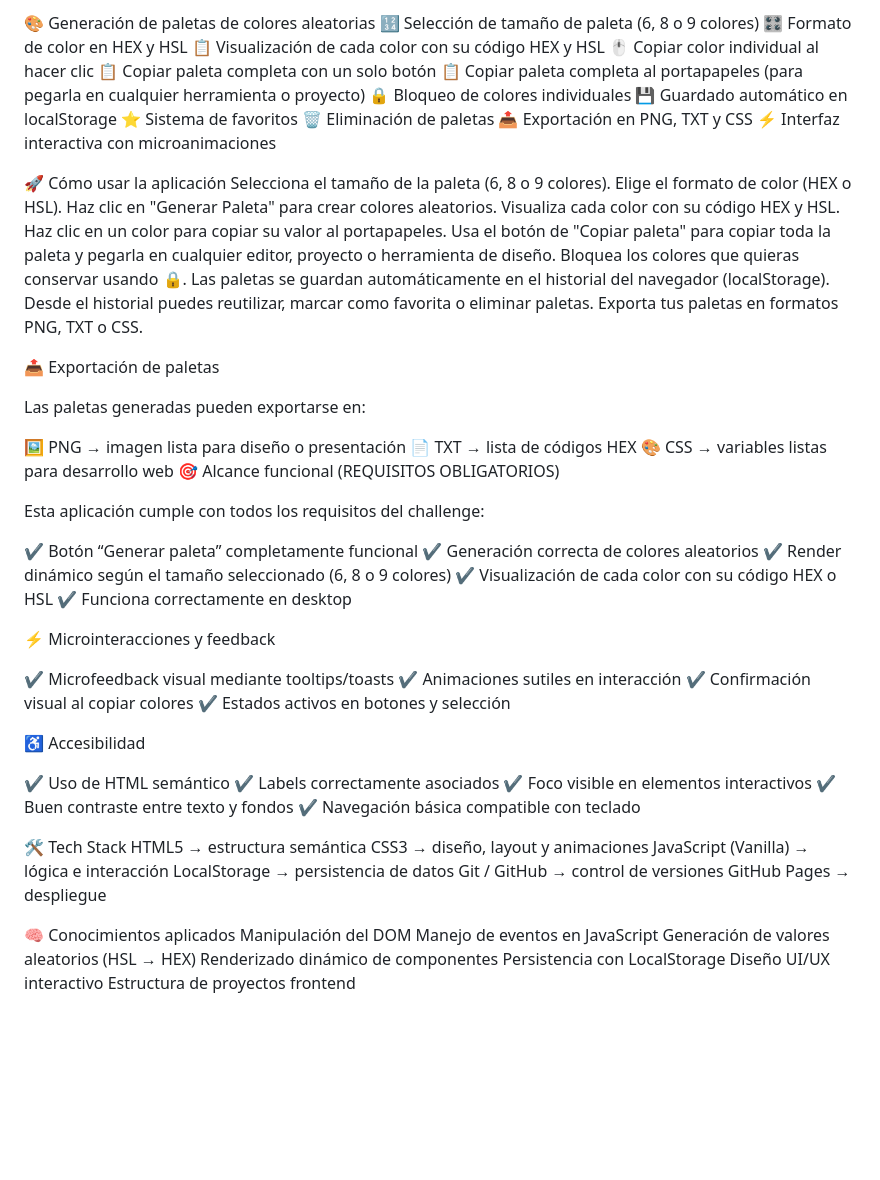
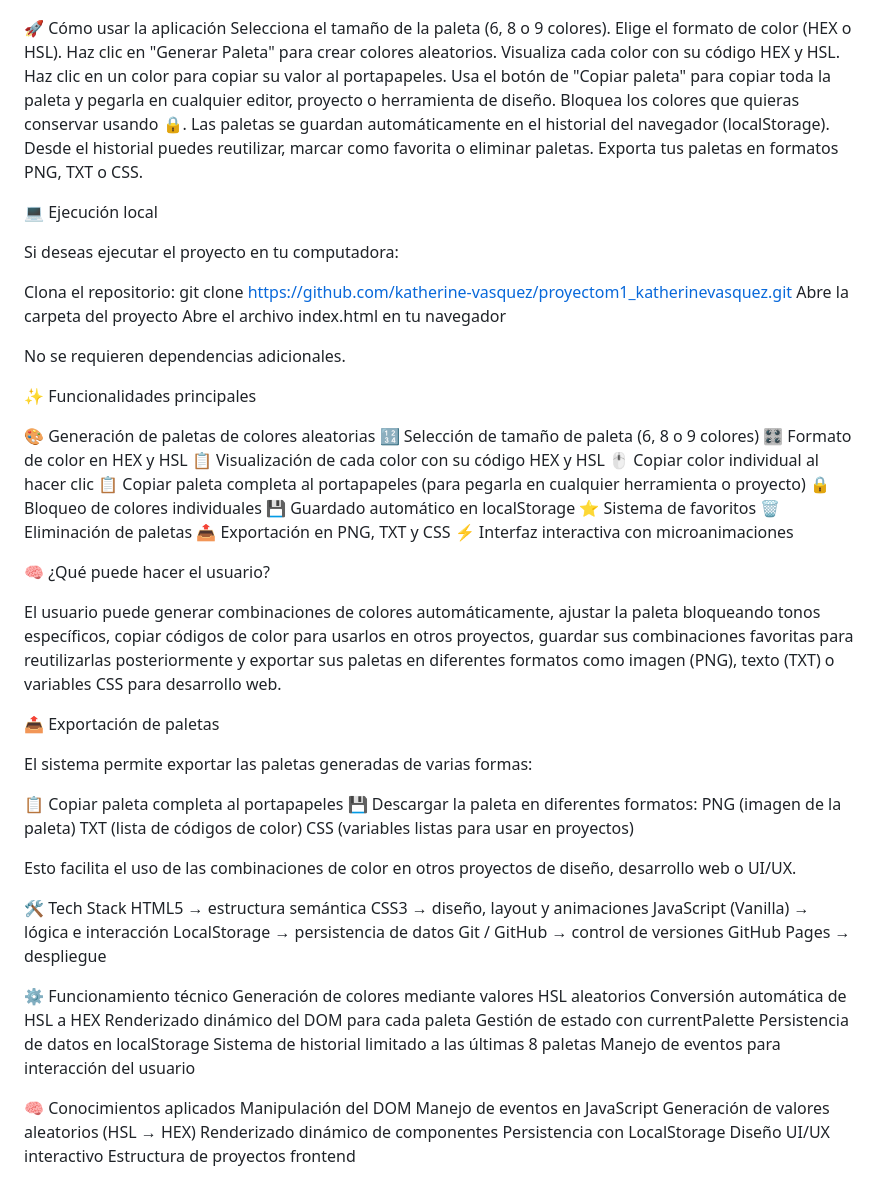
Before and after one commit to katherine-vasquez/proyectom1_katherinevasquez, a Markdown page: README.md, the part around one of its changes. Rendered like a GitHub page; blank space fills up the shorter version.

Commit message:
docs: mejora completa del README del proyecto Color Pro Studio

```diff
--- a/README.md
+++ b/README.md
@@ -14,17 +15,4 @@ Permite generar, bloquear, copiar y exportar paletas en múltiples formatos, mej
 
-🎨 Generación de paletas de colores aleatorias
-🔢 Selección de tamaño de paleta (6, 8 o 9 colores)
-🎛️ Formato de color en HEX y HSL
-📋 Visualización de cada color con su código HEX y HSL
-🖱️ Copiar color individual al hacer clic
-📋 Copiar paleta completa con un solo botón
-📋 Copiar paleta completa al portapapeles (para pegarla en cualquier herramienta o proyecto)
-🔒 Bloqueo de colores individuales
-💾 Guardado automático en localStorage
-⭐ Sistema de favoritos
-🗑️ Eliminación de paletas
-📤 Exportación en PNG, TXT y CSS
-⚡ Interfaz interactiva con microanimaciones
 
 🚀 Cómo usar la aplicación
 Selecciona el tamaño de la paleta (6, 8 o 9 colores).
@@ -38,38 +26,48 @@ Las paletas se guardan automáticamente en el historial del navegador (localStor
 Desde el historial puedes reutilizar, marcar como favorita o eliminar paletas.
 Exporta tus paletas en formatos PNG, TXT o CSS.
 
+💻 Ejecución local
+
+Si deseas ejecutar el proyecto en tu computadora:
+
+Clona el repositorio:
+git clone https://github.com/katherine-vasquez/proyectom1_katherinevasquez.git
+Abre la carpeta del proyecto
+Abre el archivo index.html en tu navegador
+
+No se requieren dependencias adicionales.
+
+✨ Funcionalidades principales
+
+🎨 Generación de paletas de colores aleatorias
+🔢 Selección de tamaño de paleta (6, 8 o 9 colores)
+🎛️ Formato de color en HEX y HSL
+📋 Visualización de cada color con su código HEX y HSL
+🖱️ Copiar color individual al hacer clic
+📋 Copiar paleta completa al portapapeles (para pegarla en cualquier herramienta o proyecto)
+🔒 Bloqueo de colores individuales
+💾 Guardado automático en localStorage
+⭐ Sistema de favoritos
+🗑️ Eliminación de paletas
+📤 Exportación en PNG, TXT y CSS
+⚡ Interfaz interactiva con microanimaciones
+
+🧠 ¿Qué puede hacer el usuario?
+
+El usuario puede generar combinaciones de colores automáticamente, ajustar la paleta bloqueando tonos específicos, copiar códigos de color para usarlos en otros proyectos, guardar sus combinaciones favoritas para reutilizarlas posteriormente y exportar sus paletas en diferentes formatos como imagen (PNG), texto (TXT) o variables CSS para desarrollo web.
 
 📤 Exportación de paletas
 
-Las paletas generadas pueden exportarse en:
+El sistema permite exportar las paletas generadas de varias formas:
 
-🖼️ PNG → imagen lista para diseño o presentación
-📄 TXT → lista de códigos HEX
-🎨 CSS → variables listas para desarrollo web
-🎯 Alcance funcional (REQUISITOS OBLIGATORIOS)
+📋 Copiar paleta completa al portapapeles
+💾 Descargar la paleta en diferentes formatos:
+PNG (imagen de la paleta)
+TXT (lista de códigos de color)
+CSS (variables listas para usar en proyectos)
 
-Esta aplicación cumple con todos los requisitos del challenge:
+Esto facilita el uso de las combinaciones de color en otros proyectos de diseño, desarrollo web o UI/UX.
 
-✔ Botón “Generar paleta” completamente funcional
-✔ Generación correcta de colores aleatorios
-✔ Render dinámico según el tamaño seleccionado (6, 8 o 9 colores)
-✔ Visualización de cada color con su código HEX o HSL
-✔ Funciona correctamente en desktop
-
-⚡ Microinteracciones y feedback
-
-✔ Microfeedback visual mediante tooltips/toasts
-✔ Animaciones sutiles en interacción
-✔ Confirmación visual al copiar colores
-✔ Estados activos en botones y selección
-
-♿ Accesibilidad
-
-✔ Uso de HTML semántico
-✔ Labels correctamente asociados
-✔ Foco visible en elementos interactivos
-✔ Buen contraste entre texto y fondos
-✔ Navegación básica compatible con teclado
 
 🛠️ Tech Stack
 HTML5 → estructura semántica
@@ -78,6 +76,15 @@ JavaScript (Vanilla) → lógica e interacción
 LocalStorage → persistencia de datos
 Git / GitHub → control de versiones
 GitHub Pages → despliegue
+
+⚙️ Funcionamiento técnico
+Generación de colores mediante valores HSL aleatorios
+Conversión automática de HSL a HEX
+Renderizado dinámico del DOM para cada paleta
+Gestión de estado con currentPalette
+Persistencia de datos en localStorage
+Sistema de historial limitado a las últimas 8 paletas
+Manejo de eventos para interacción del usuario
 
 🧠 Conocimientos aplicados
 Manipulación del DOM
```
Also changed, not shown: other parts of README.md (+2 -1 lines).
